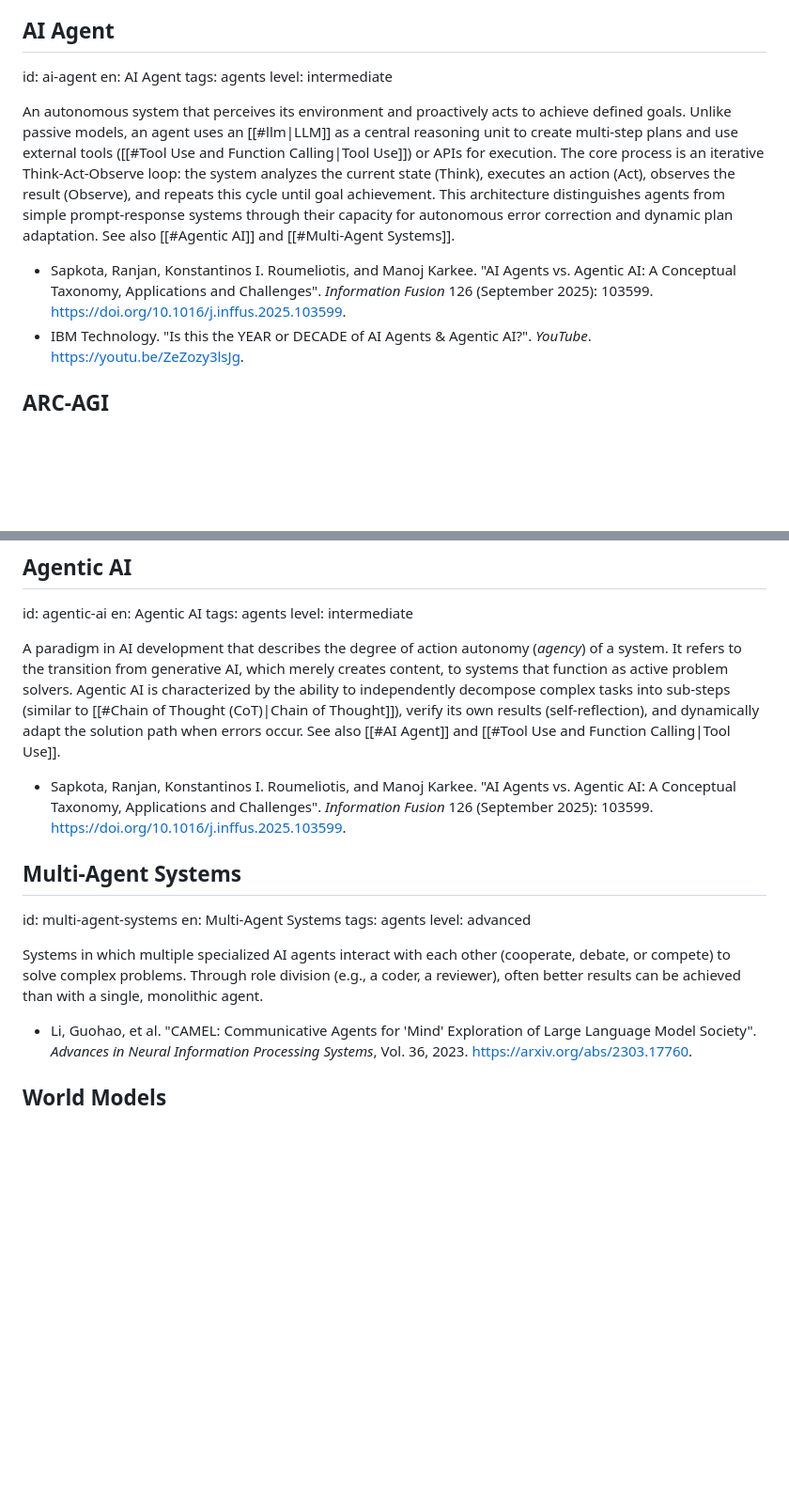
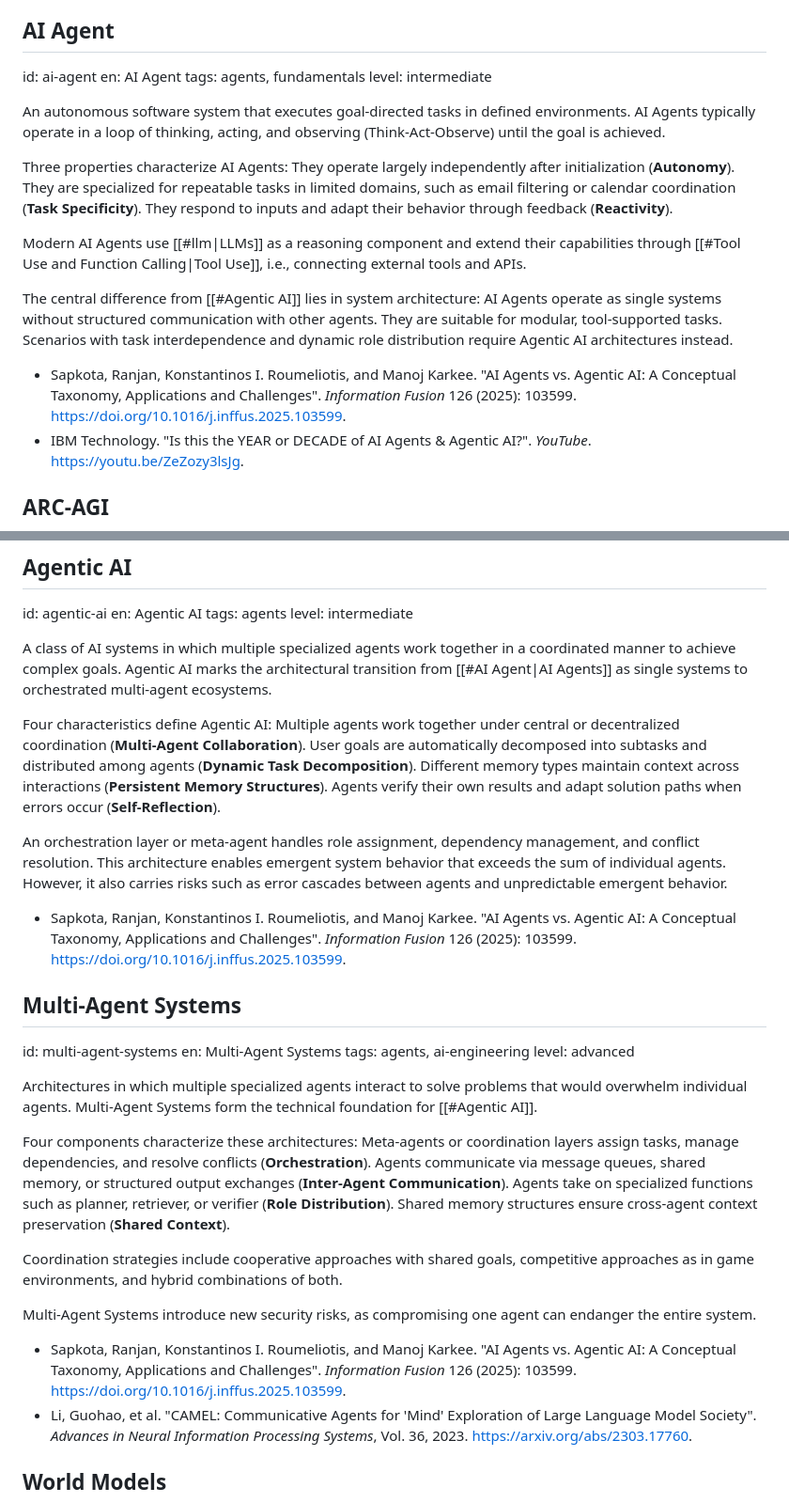
Before and after one commit to chpollin/llmdh, a Markdown page: glossary/glossary_en.md, 2 parts joined by grey strips. Shown at 94% size. GitHub-like rendering; blank space fills up the shorter version.

```diff
--- a/glossary/glossary_en.md
+++ b/glossary/glossary_en.md
@@ -651,12 +651,18 @@ An open standard that serves as a universal interface to securely and seamlessly
 ## AI Agent
 id: ai-agent
 en: AI Agent
-tags: agents
+tags: agents, fundamentals
 level: intermediate
 
-An autonomous system that perceives its environment and proactively acts to achieve defined goals. Unlike passive models, an agent uses an [[#llm|LLM]] as a central reasoning unit to create multi-step plans and use external tools ([[#Tool Use and Function Calling|Tool Use]]) or APIs for execution. The core process is an iterative Think-Act-Observe loop: the system analyzes the current state (Think), executes an action (Act), observes the result (Observe), and repeats this cycle until goal achievement. This architecture distinguishes agents from simple prompt-response systems through their capacity for autonomous error correction and dynamic plan adaptation. See also [[#Agentic AI]] and [[#Multi-Agent Systems]].
+An autonomous software system that executes goal-directed tasks in defined environments. AI Agents typically operate in a loop of thinking, acting, and observing (Think-Act-Observe) until the goal is achieved.
 
-* Sapkota, Ranjan, Konstantinos I. Roumeliotis, and Manoj Karkee. "AI Agents vs. Agentic AI: A Conceptual Taxonomy, Applications and Challenges". _Information Fusion_ 126 (September 2025): 103599. [https://doi.org/10.1016/j.inffus.2025.103599](https://doi.org/10.1016/j.inffus.2025.103599).
+Three properties characterize AI Agents: They operate largely independently after initialization (**Autonomy**). They are specialized for repeatable tasks in limited domains, such as email filtering or calendar coordination (**Task Specificity**). They respond to inputs and adapt their behavior through feedback (**Reactivity**).
+
+Modern AI Agents use [[#llm|LLMs]] as a reasoning component and extend their capabilities through [[#Tool Use and Function Calling|Tool Use]], i.e., connecting external tools and APIs.
+
+The central difference from [[#Agentic AI]] lies in system architecture: AI Agents operate as single systems without structured communication with other agents. They are suitable for modular, tool-supported tasks. Scenarios with task interdependence and dynamic role distribution require Agentic AI architectures instead.
+
+* Sapkota, Ranjan, Konstantinos I. Roumeliotis, and Manoj Karkee. "AI Agents vs. Agentic AI: A Conceptual Taxonomy, Applications and Challenges". _Information Fusion_ 126 (2025): 103599. [https://doi.org/10.1016/j.inffus.2025.103599](https://doi.org/10.1016/j.inffus.2025.103599).
 * IBM Technology. "Is this the YEAR or DECADE of AI Agents & Agentic AI?". _YouTube_. [https://youtu.be/ZeZozy3lsJg](https://youtu.be/ZeZozy3lsJg).
 
 ## ARC-AGI
@@ -675,18 +681,29 @@ en: Agentic AI
 tags: agents
 level: intermediate
 
-A paradigm in AI development that describes the degree of action autonomy (_agency_) of a system. It refers to the transition from generative AI, which merely creates content, to systems that function as active problem solvers. Agentic AI is characterized by the ability to independently decompose complex tasks into sub-steps (similar to [[#Chain of Thought (CoT)|Chain of Thought]]), verify its own results (self-reflection), and dynamically adapt the solution path when errors occur. See also [[#AI Agent]] and [[#Tool Use and Function Calling|Tool Use]].
+A class of AI systems in which multiple specialized agents work together in a coordinated manner to achieve complex goals. Agentic AI marks the architectural transition from [[#AI Agent|AI Agents]] as single systems to orchestrated multi-agent ecosystems.
 
-* Sapkota, Ranjan, Konstantinos I. Roumeliotis, and Manoj Karkee. "AI Agents vs. Agentic AI: A Conceptual Taxonomy, Applications and Challenges". _Information Fusion_ 126 (September 2025): 103599. [https://doi.org/10.1016/j.inffus.2025.103599](https://doi.org/10.1016/j.inffus.2025.103599).
+Four characteristics define Agentic AI: Multiple agents work together under central or decentralized coordination (**Multi-Agent Collaboration**). User goals are automatically decomposed into subtasks and distributed among agents (**Dynamic Task Decomposition**). Different memory types maintain context across interactions (**Persistent Memory Structures**). Agents verify their own results and adapt solution paths when errors occur (**Self-Reflection**).
+
+An orchestration layer or meta-agent handles role assignment, dependency management, and conflict resolution. This architecture enables emergent system behavior that exceeds the sum of individual agents. However, it also carries risks such as error cascades between agents and unpredictable emergent behavior.
+
+* Sapkota, Ranjan, Konstantinos I. Roumeliotis, and Manoj Karkee. "AI Agents vs. Agentic AI: A Conceptual Taxonomy, Applications and Challenges". _Information Fusion_ 126 (2025): 103599. [https://doi.org/10.1016/j.inffus.2025.103599](https://doi.org/10.1016/j.inffus.2025.103599).
 
 ## Multi-Agent Systems
 id: multi-agent-systems
 en: Multi-Agent Systems
-tags: agents
+tags: agents, ai-engineering
 level: advanced
 
-Systems in which multiple specialized AI agents interact with each other (cooperate, debate, or compete) to solve complex problems. Through role division (e.g., a coder, a reviewer), often better results can be achieved than with a single, monolithic agent.
+Architectures in which multiple specialized agents interact to solve problems that would overwhelm individual agents. Multi-Agent Systems form the technical foundation for [[#Agentic AI]].
 
+Four components characterize these architectures: Meta-agents or coordination layers assign tasks, manage dependencies, and resolve conflicts (**Orchestration**). Agents communicate via message queues, shared memory, or structured output exchanges (**Inter-Agent Communication**). Agents take on specialized functions such as planner, retriever, or verifier (**Role Distribution**). Shared memory structures ensure cross-agent context preservation (**Shared Context**).
+
+Coordination strategies include cooperative approaches with shared goals, competitive approaches as in game environments, and hybrid combinations of both.
+
+Multi-Agent Systems introduce new security risks, as compromising one agent can endanger the entire system.
+
+* Sapkota, Ranjan, Konstantinos I. Roumeliotis, and Manoj Karkee. "AI Agents vs. Agentic AI: A Conceptual Taxonomy, Applications and Challenges". _Information Fusion_ 126 (2025): 103599. [https://doi.org/10.1016/j.inffus.2025.103599](https://doi.org/10.1016/j.inffus.2025.103599).
 * Li, Guohao, et al. "CAMEL: Communicative Agents for 'Mind' Exploration of Large Language Model Society". _Advances in Neural Information Processing Systems_, Vol. 36, 2023. [https://arxiv.org/abs/2303.17760](https://arxiv.org/abs/2303.17760).
 
 ## World Models
```
Also changed, not shown: glossary/glossar_de.md (+24 -7 lines).
